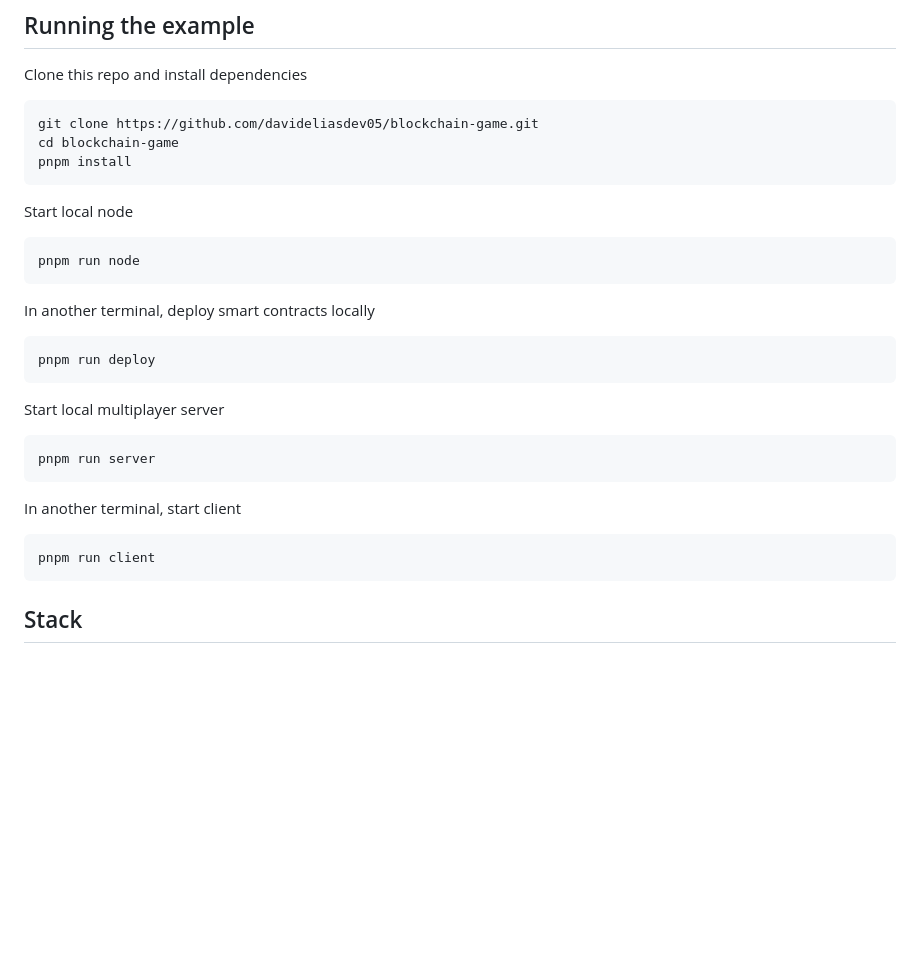
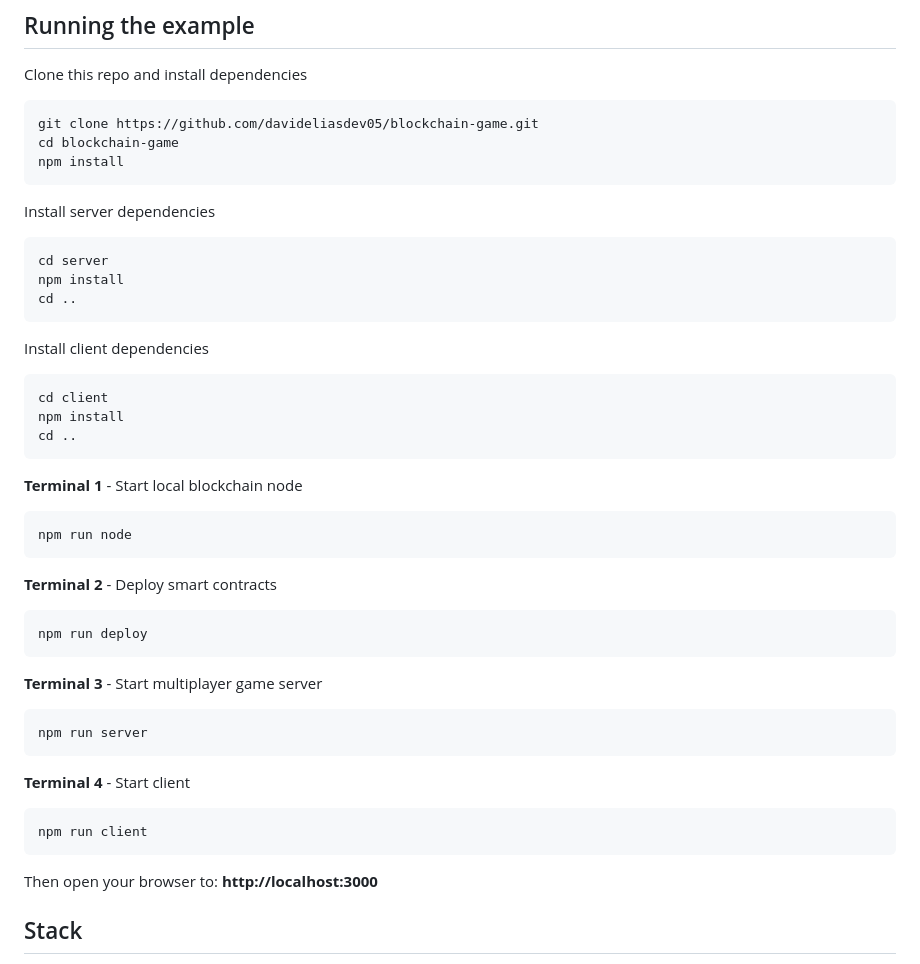
Before and after one commit to davideliasdev07/tech-assessment, a Markdown page: readme.md, the part around the change. GitHub-like rendering; blank space fills up the shorter version.

Commit message:
blockchain game

````diff
--- a/readme.md
+++ b/readme.md
@@ -11,24 +11,44 @@ Clone this repo and install dependencies
 ```
 git clone https://github.com/davideliasdev05/blockchain-game.git
 cd blockchain-game
-pnpm install
+npm install
 ```
-Start local node
+
+Install server dependencies
 ```
-pnpm run node
+cd server
+npm install
+cd ..
 ```
-In another terminal, deploy smart contracts locally
+
+Install client dependencies
 ```
-pnpm run deploy
+cd client
+npm install
+cd ..
 ```
-Start local multiplayer server
+
+**Terminal 1** - Start local blockchain node
 ```
-pnpm run server
+npm run node
 ```
-In another terminal, start client
+
+**Terminal 2** - Deploy smart contracts
 ```
-pnpm run client
+npm run deploy
 ```
+
+**Terminal 3** - Start multiplayer game server
+```
+npm run server
+```
+
+**Terminal 4** - Start client
+```
+npm run client
+```
+
+Then open your browser to: **http://localhost:3000**
 ## Stack
 This implementation is targeted for the web and was built entirely using HTML and javascript (and solidity for smart contracts). However, it can be easily ported for mobile and desktop using [Capacitor](https://capacitorjs.com) and [Electron](https://electronjs.org). Here are the main frameworks used:
 - [PhaserJS](https://phaser.io) - 2D Javascript game engine for client
````
